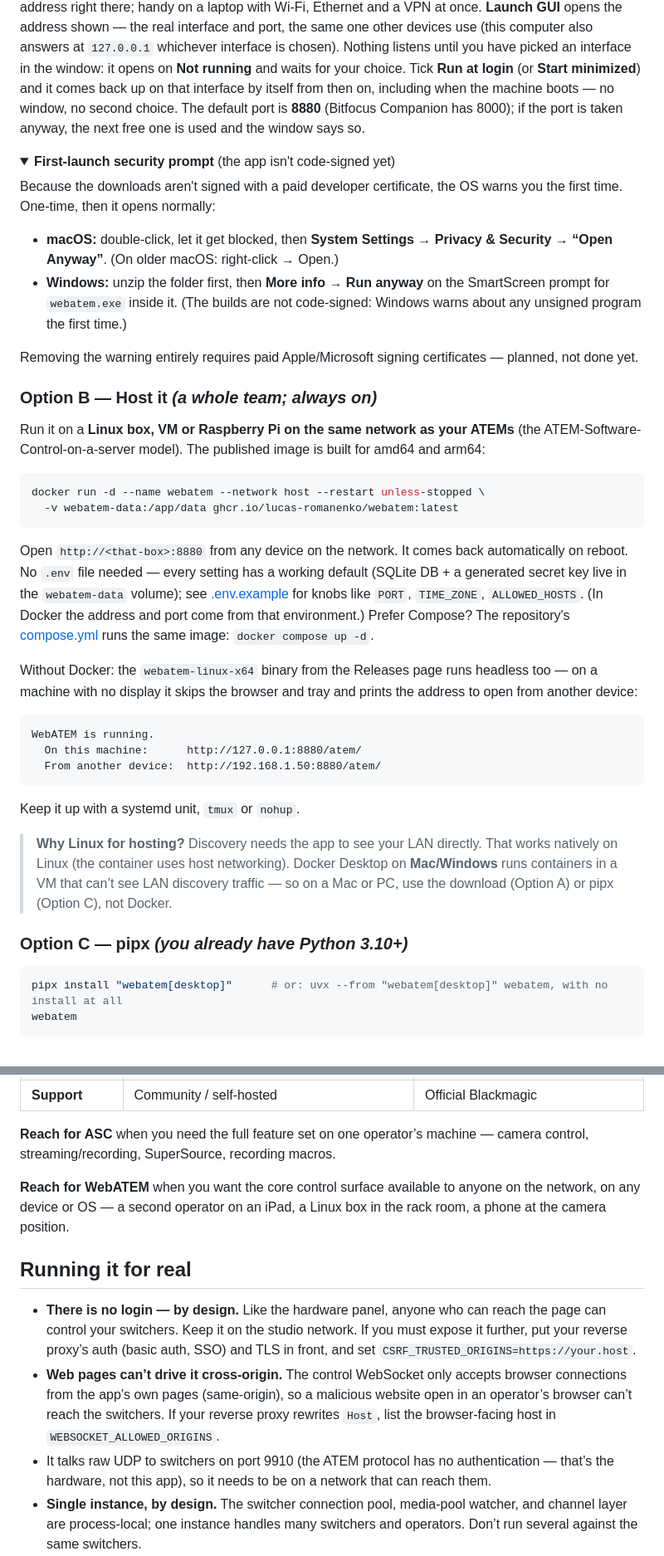
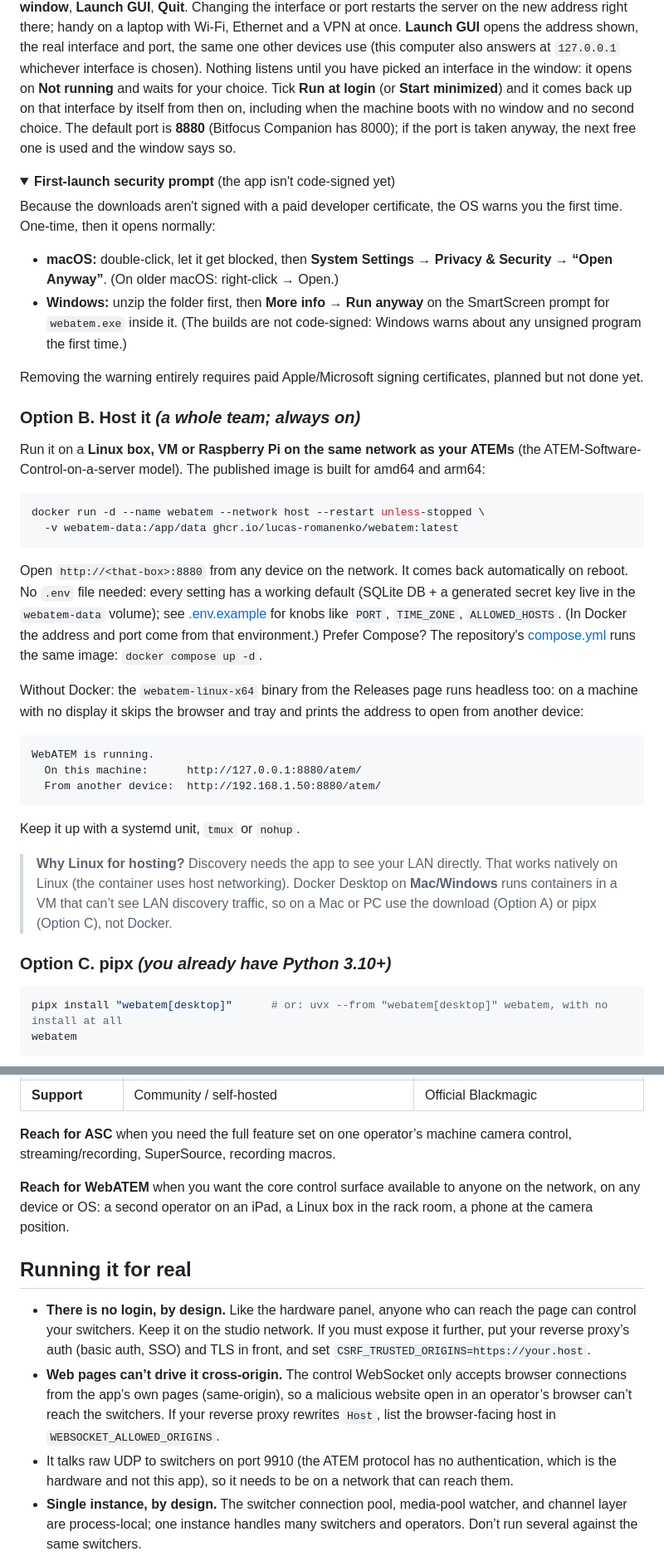
Before and after one commit to lucas-romanenko/webatem, a Markdown page: README.md, 2 parts joined by grey strips. Shown at 83% size. GitHub-like rendering; folded sections open.

````diff
--- a/README.md
+++ b/README.md
@@ -110,12 +110,12 @@ it; the tray menu is three items — **Show/Hide window**, **Launch GUI**,
 **Quit**. Changing the interface or port restarts the server on the new
 address right there; handy on a laptop with Wi-Fi, Ethernet and a VPN at
-once. **Launch GUI** opens the address shown — the real interface and port,
+once. **Launch GUI** opens the address shown, the real interface and port,
 the same one other devices use (this computer also answers at `127.0.0.1`
 whichever interface is chosen). Nothing listens until you have picked an
 interface in the window: it opens on **Not running** and waits for your
 choice. Tick **Run at login** (or **Start minimized**) and it comes back up
 on that interface by itself from then on, including when the machine boots
-— no window, no second choice. The default port is **8880** (Bitfocus Companion has 8000); if
+with no window and no second choice. The default port is **8880** (Bitfocus Companion has 8000); if
 the port is taken anyway, the next free one is used and the window says so.
 
 <details>
@@ -131,10 +131,10 @@ warns you the first time. One-time, then it opens normally:
   code-signed: Windows warns about any unsigned program the first time.)
 
 Removing the warning entirely requires paid Apple/Microsoft signing
-certificates — planned, not done yet.
+certificates, planned but not done yet.
 </details>
 
-### Option B — Host it  *(a whole team; always on)*
+### Option B. Host it  *(a whole team; always on)*
 
 Run it on a **Linux box, VM or Raspberry Pi on the same network as your
 ATEMs** (the ATEM-Software-Control-on-a-server model). The published image
@@ -146,14 +146,14 @@ docker run -d --name webatem --network host --restart unless-stopped \
 ```
 
 Open `http://<that-box>:8880` from any device on the network. It comes back
-automatically on reboot. No `.env` file needed — every setting has a working
+automatically on reboot. No `.env` file needed: every setting has a working
 default (SQLite DB + a generated secret key live in the `webatem-data`
 volume); see [.env.example](.env.example) for knobs like `PORT`, `TIME_ZONE`,
 `ALLOWED_HOSTS`. (In Docker the address and port come from that environment.) Prefer Compose? The repository's
 [compose.yml](compose.yml) runs the same image: `docker compose up -d`.
 
 Without Docker: the `webatem-linux-x64` binary from the Releases page runs
-headless too — on a machine with no display it skips the browser and tray and
+headless too: on a machine with no display it skips the browser and tray and
 prints the address to open from another device:
 
 ```
@@ -167,10 +167,10 @@ Keep it up with a systemd unit, `tmux` or `nohup`.
 > **Why Linux for hosting?** Discovery needs the app to see your LAN directly.
 > That works natively on Linux (the container uses host networking). Docker
 > Desktop on **Mac/Windows** runs containers in a VM that can’t see LAN
-> discovery traffic — so on a Mac or PC, use the download (Option A) or pipx
+> discovery traffic, so on a Mac or PC use the download (Option A) or pipx
 > (Option C), not Docker.
 
-### Option C — pipx  *(you already have Python 3.10+)*
+### Option C. pipx  *(you already have Python 3.10+)*
 
 ```bash
 pipx install "webatem[desktop]"      # or: uvx --from "webatem[desktop]" webatem, with no install at all
@@ -224,15 +224,15 @@ like ASC if you want).
 | **Support** | Community / self-hosted | Official Blackmagic |
 
 **Reach for ASC** when you need the full feature set on one operator’s machine
-— camera control, streaming/recording, SuperSource, recording macros.
+camera control, streaming/recording, SuperSource, recording macros.
 
 **Reach for WebATEM** when you want the core control surface available to
-anyone on the network, on any device or OS — a second operator on an iPad, a
+anyone on the network, on any device or OS: a second operator on an iPad, a
 Linux box in the rack room, a phone at the camera position.
 
 ## Running it for real
 
-- **There is no login — by design.** Like the hardware panel, anyone who can
+- **There is no login, by design.** Like the hardware panel, anyone who can
   reach the page can control your switchers. Keep it on the studio network. If
   you must expose it further, put your reverse proxy’s auth (basic auth, SSO)
   and TLS in front, and set `CSRF_TRUSTED_ORIGINS=https://your.host`.
@@ -242,7 +242,7 @@ Linux box in the rack room, a phone at the camera position.
   If your reverse proxy rewrites `Host`, list the browser-facing host in
   `WEBSOCKET_ALLOWED_ORIGINS`.
 - It talks raw UDP to switchers on port 9910 (the ATEM protocol has no
-  authentication — that’s the hardware, not this app), so it needs to be on a
+  authentication, which is the hardware and not this app), so it needs to be on a
   network that can reach them.
 - **Single instance, by design.** The switcher connection pool, media-pool
   watcher, and channel layer are process-local; one instance handles many
````
Also changed, not shown: other parts of README.md (+41 -41 lines).
